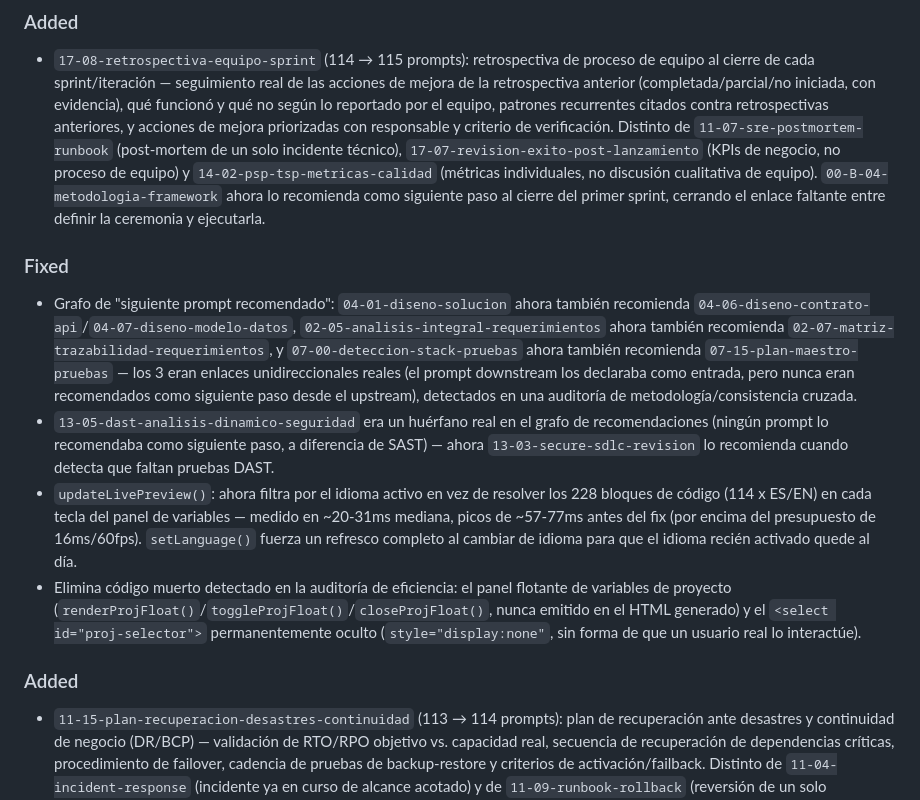
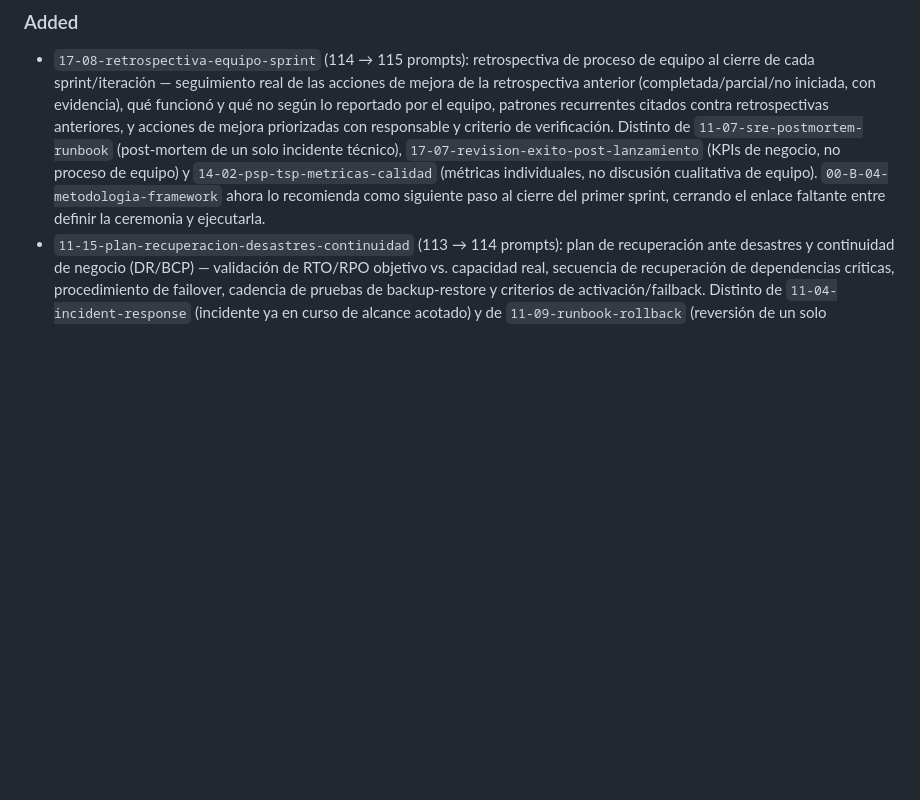
Before and after one commit to dleon55/ai-sdlc-prompts, a Markdown page: CHANGELOG.md, the part around one of its changes. Drawn GitHub-style; blank space fills up the shorter version.

```diff
--- a/CHANGELOG.md
+++ b/CHANGELOG.md
@@ -11,13 +13,5 @@ Este proyecto usa [Versionado Semántico](https://semver.org/lang/es/).
 ### Added
 - `17-08-retrospectiva-equipo-sprint` (114 → 115 prompts): retrospectiva de proceso de equipo al cierre de cada sprint/iteración — seguimiento real de las acciones de mejora de la retrospectiva anterior (completada/parcial/no iniciada, con evidencia), qué funcionó y qué no según lo reportado por el equipo, patrones recurrentes citados contra retrospectivas anteriores, y acciones de mejora priorizadas con responsable y criterio de verificación. Distinto de `11-07-sre-postmortem-runbook` (post-mortem de un solo incidente técnico), `17-07-revision-exito-post-lanzamiento` (KPIs de negocio, no proceso de equipo) y `14-02-psp-tsp-metricas-calidad` (métricas individuales, no discusión cualitativa de equipo). `00-B-04-metodologia-framework` ahora lo recomienda como siguiente paso al cierre del primer sprint, cerrando el enlace faltante entre definir la ceremonia y ejecutarla.
-
-### Fixed
-- Grafo de "siguiente prompt recomendado": `04-01-diseno-solucion` ahora también recomienda `04-06-diseno-contrato-api`/`04-07-diseno-modelo-datos`, `02-05-analisis-integral-requerimientos` ahora también recomienda `02-07-matriz-trazabilidad-requerimientos`, y `07-00-deteccion-stack-pruebas` ahora también recomienda `07-15-plan-maestro-pruebas` — los 3 eran enlaces unidireccionales reales (el prompt downstream los declaraba como entrada, pero nunca eran recomendados como siguiente paso desde el upstream), detectados en una auditoría de metodología/consistencia cruzada.
-- `13-05-dast-analisis-dinamico-seguridad` era un huérfano real en el grafo de recomendaciones (ningún prompt lo recomendaba como siguiente paso, a diferencia de SAST) — ahora `13-03-secure-sdlc-revision` lo recomienda cuando detecta que faltan pruebas DAST.
-- `updateLivePreview()`: ahora filtra por el idioma activo en vez de resolver los 228 bloques de código (114 x ES/EN) en cada tecla del panel de variables — medido en ~20-31ms mediana, picos de ~57-77ms antes del fix (por encima del presupuesto de 16ms/60fps). `setLanguage()` fuerza un refresco completo al cambiar de idioma para que el idioma recién activado quede al día.
-- Elimina código muerto detectado en la auditoría de eficiencia: el panel flotante de variables de proyecto (`renderProjFloat()`/`toggleProjFloat()`/`closeProjFloat()`, nunca emitido en el HTML generado) y el `<select id="proj-selector">` permanentemente oculto (`style="display:none"`, sin forma de que un usuario real lo interactúe).
-
-### Added
 - `11-15-plan-recuperacion-desastres-continuidad` (113 → 114 prompts): plan de recuperación ante desastres y continuidad de negocio (DR/BCP) — validación de RTO/RPO objetivo vs. capacidad real, secuencia de recuperación de dependencias críticas, procedimiento de failover, cadencia de pruebas de backup-restore y criterios de activación/failback. Distinto de `11-04-incident-response` (incidente ya en curso de alcance acotado) y de `11-09-runbook-rollback` (reversión de un solo despliegue reciente) — cierra la última brecha real detectada en una nueva ronda de auditoría de completitud tras el cierre de #137-#141.
 - Seis prompts nuevos cerrando la auditoría final de completitud de la biblioteca (107 → 113 prompts): `00-D-05-viabilidad-business-case` (estudio de viabilidad y business case previo al Project Charter — técnica, económica, operativa y legal/regulatoria, con recomendación go/no-go), `02-07-matriz-trazabilidad-requerimientos` (matriz de trazabilidad agregada de todo el proyecto, requerimiento → diseño → implementación → prueba, distinta del cumplimiento por issue de `08-02`), `13-09-dpia-privacidad-datos` (evaluación de impacto de privacidad de datos, base legal, derechos del titular y retención, distinta del threat modeling de seguridad de `13-04`), `10-05-documentacion-api-publica` (documentación de referencia para desarrolladores externos, distinta del diseño de contrato de `04-06` y de la documentación técnica interna de `10-01`), `10-06-materiales-capacitacion-rollout` (materiales de capacitación y plan de rollout para usuarios finales, distinto del onboarding técnico interno de `17-01`), y `17-07-revision-exito-post-lanzamiento` (revisión de realización de beneficios contra los KPIs del Project Charter, semanas/meses después del lanzamiento, distinta del postmortem de incidentes de `11-07` y del reporte de estado en vivo de `17-06`).
 - Fase 4 (final) de la capa de gestión de proyecto (issue #138): modo guiado / ruta de proyecto. Nuevo modal ("🧭" junto al selector de proyecto) que recorre paso a paso el orden curado del framework (00-D → 01 → 02 → ... → 17, el mismo en que ya se generan las secciones) con botones Anterior/Siguiente, un atajo "Ir al primero no usado" para retomar donde se quedó, y el estado de uso (✓) de cada paso tomado de la Fase 1. Decisión de diseño documentada: la ruta NO deriva un orden del grafo de "siguiente prompt recomendado" (puede tener ramas o ciclos, ej. el enrutamiento dinámico de `12-orquestador`, sin un único "siguiente" sin una heurística arbitraria) — ese enlace sigue disponible como atajo paralelo dentro del modal ⓘ de cada prompt. Cierra el backlog completo de gestión de proyecto abierto en #137-#140.
```
Also changed, not shown: other parts of CHANGELOG.md (+2 -0 lines).
